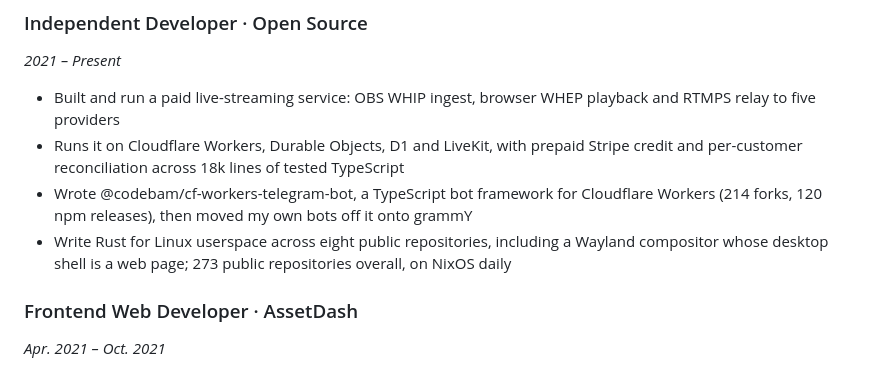
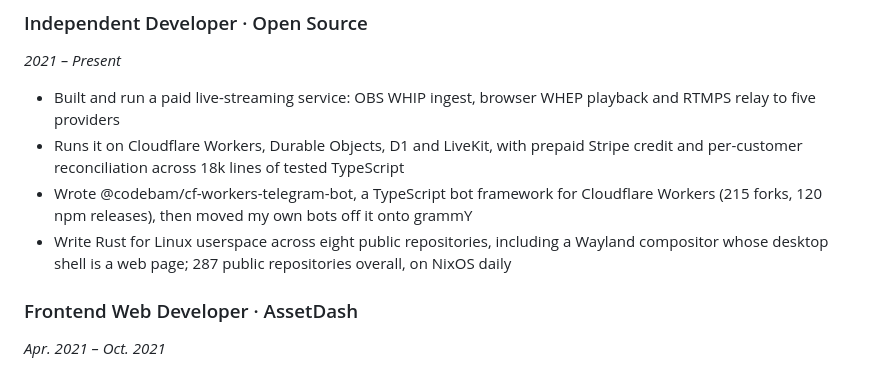
Before and after one commit to codebam/seanbehan.ca, a Markdown page: resume/resume.md, the part around the change. GitHub-like rendering.

Commit message:
docs(resume): refresh fork and repo counts to current GitHub
cf-workers-telegram-bot was 214 forks, now 215 (120 npm releases
unchanged); public repos were 273, now 287. The PDF/fragment CI
publishes for it was already rebuilt tonight, this only corrects the
two stale counts so they match GitHub again. No wording, role or
selected-work changes — the experience, skills and projects still
describe the current work (stream, Tux Robot, Viewport, Pastebin-R2).

```diff
--- a/resume/resume.md
+++ b/resume/resume.md
@@ -16,8 +16,8 @@ abstract: "Senior full-stack and systems developer, open to full-time work — r
 
 - Built and run a paid live-streaming service: OBS WHIP ingest, browser WHEP playback and RTMPS relay to five providers
 - Runs it on Cloudflare Workers, Durable Objects, D1 and LiveKit, with prepaid Stripe credit and per-customer reconciliation across 18k lines of tested TypeScript
-- Wrote @codebam/cf-workers-telegram-bot, a TypeScript bot framework for Cloudflare Workers (214 forks, 120 npm releases), then moved my own bots off it onto grammY
-- Write Rust for Linux userspace across eight public repositories, including a Wayland compositor whose desktop shell is a web page; 273 public repositories overall, on NixOS daily
+- Wrote @codebam/cf-workers-telegram-bot, a TypeScript bot framework for Cloudflare Workers (215 forks, 120 npm releases), then moved my own bots off it onto grammY
+- Write Rust for Linux userspace across eight public repositories, including a Wayland compositor whose desktop shell is a web page; 287 public repositories overall, on NixOS daily
 
 ### Frontend Web Developer · AssetDash
 *Apr. 2021 – Oct. 2021*
```
